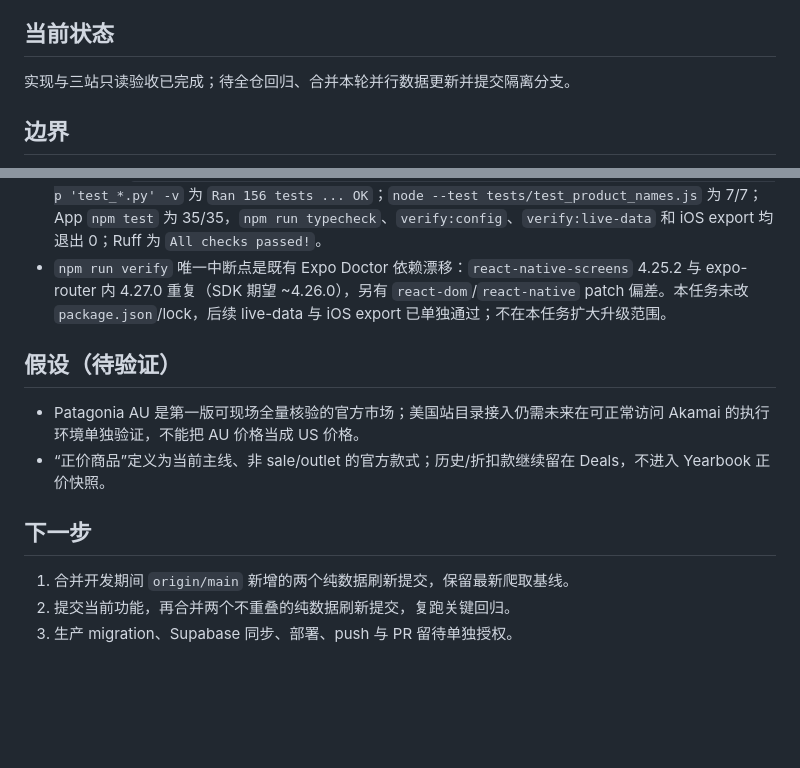
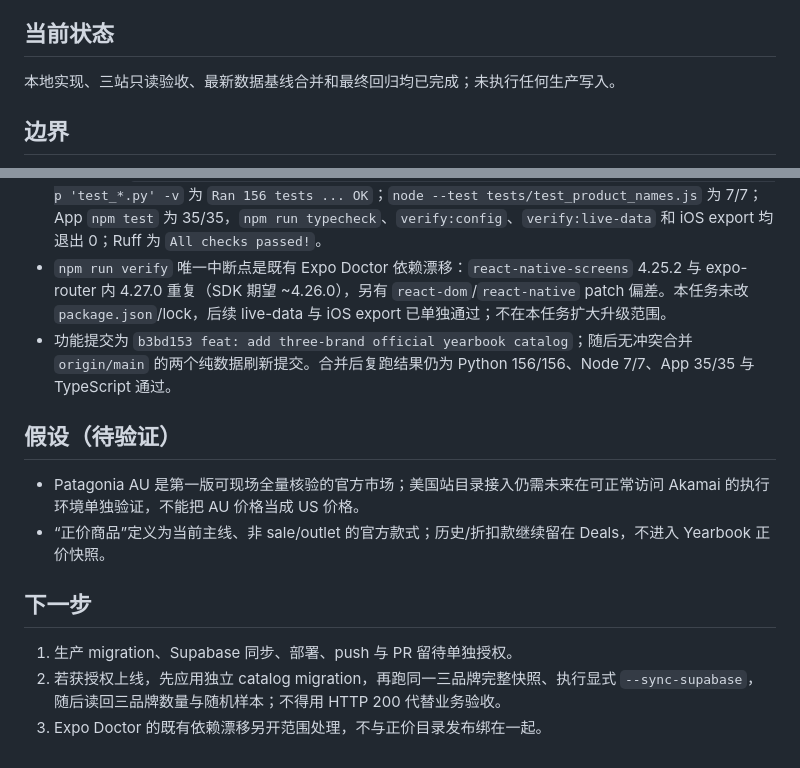
Before and after one commit to noir-madlax/001-arcteryx-deals-platform, a Markdown page: .agent/TASK-full-price-three-brand-catalog-2026-08-12.md, 2 parts joined by grey strips. Drawn GitHub-style; blank space fills up the shorter version.

Commit message:
docs: close out official yearbook catalog task

```diff
--- a/.agent/TASK-full-price-three-brand-catalog-2026-08-12.md
+++ b/.agent/TASK-full-price-three-brand-catalog-2026-08-12.md
@@ -6,7 +6,7 @@
 
 ## 当前状态
 
-实现与三站只读验收已完成；待全仓回归、合并本轮并行数据更新并提交隔离分支。
+本地实现、三站只读验收、最新数据基线合并和最终回归均已完成；未执行任何生产写入。
 
 ## 边界
 
@@ -35,6 +35,7 @@
 - 联合探针命令：`python3 -m catalog.official_catalog --dry-run --delay 0.25 --timeout 30`；关键原文：`observed=1353 by_brand={'arcteryx': 370, 'burton': 495, 'patagonia': 488} categorized=1343 ... authoritative=true` 与 `dry-run: no files or remote tables changed`。
 - 最终回归：`uv run --with-requirements requirements.txt python -m unittest discover -s tests -p 'test_*.py' -v` 为 `Ran 156 tests ... OK`；`node --test tests/test_product_names.js` 为 7/7；App `npm test` 为 35/35，`npm run typecheck`、`verify:config`、`verify:live-data` 和 iOS export 均退出 0；Ruff 为 `All checks passed!`。
 - `npm run verify` 唯一中断点是既有 Expo Doctor 依赖漂移：`react-native-screens` 4.25.2 与 expo-router 内 4.27.0 重复（SDK 期望 ~4.26.0），另有 `react-dom`/`react-native` patch 偏差。本任务未改 `package.json`/lock，后续 live-data 与 iOS export 已单独通过；不在本任务扩大升级范围。
+- 功能提交为 `b3bd153 feat: add three-brand official yearbook catalog`；随后无冲突合并 `origin/main` 的两个纯数据刷新提交。合并后复跑结果仍为 Python 156/156、Node 7/7、App 35/35 与 TypeScript 通过。
 
 ## 假设（待验证）
 
@@ -43,6 +44,6 @@
 
 ## 下一步
 
-1. 合并开发期间 `origin/main` 新增的两个纯数据刷新提交，保留最新爬取基线。
-2. 提交当前功能，再合并两个不重叠的纯数据刷新提交，复跑关键回归。
-3. 生产 migration、Supabase 同步、部署、push 与 PR 留待单独授权。
+1. 生产 migration、Supabase 同步、部署、push 与 PR 留待单独授权。
+2. 若获授权上线，先应用独立 catalog migration，再跑同一三品牌完整快照、执行显式 `--sync-supabase`，随后读回三品牌数量与随机样本；不得用 HTTP 200 代替业务验收。
+3. Expo Doctor 的既有依赖漂移另开范围处理，不与正价目录发布绑在一起。
```
